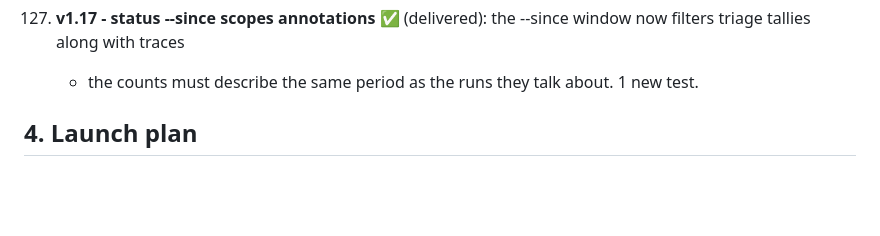
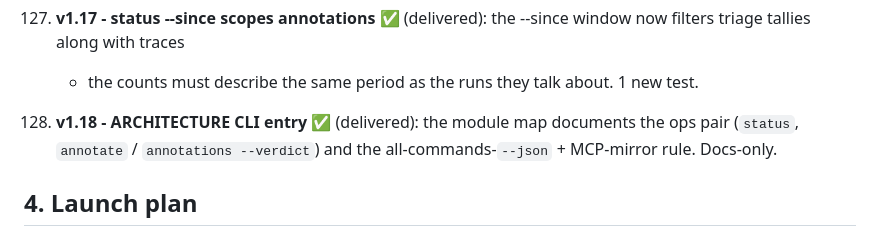
Before and after one commit to B1ueMu3ic4m/approximately, a Markdown page: docs/PLAN.md, the part around the change. Rendered like a GitHub page; blank space fills up the shorter version.

```diff
--- a/docs/PLAN.md
+++ b/docs/PLAN.md
@@ -1365,6 +1365,11 @@ framework adapters import lazily and degrade when the framework is absent.
      - the counts must describe the same period as the runs they
      talk about. 1 new test.
 
+128. **v1.18 - ARCHITECTURE CLI entry** ✅ (delivered): the module
+     map documents the ops pair (`status`, `annotate` /
+     `annotations --verdict`) and the all-commands-`--json` +
+     MCP-mirror rule. Docs-only.
+
 
 ## 4. Launch plan
 
```
Also changed, not shown: README.md (+1 -0 lines).
